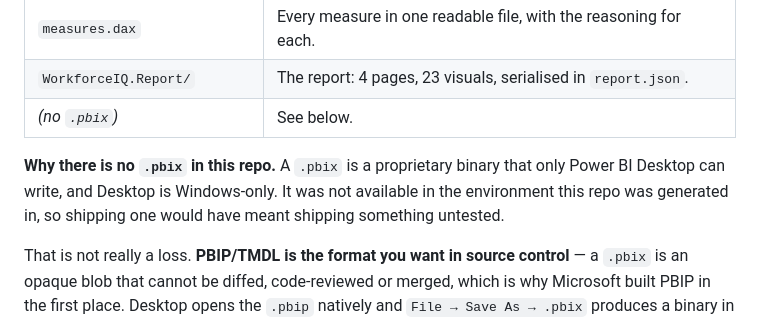
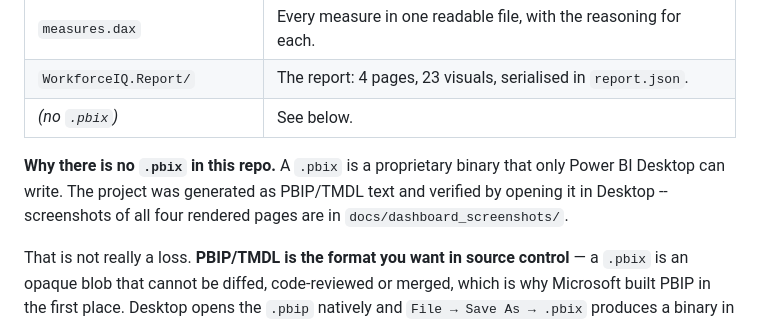
Before and after one commit to Vuday3336/WorkforceIQ--Analysis, a Markdown page: powerbi/REPORT_BUILD_GUIDE.md, the part around the change. Drawn GitHub-style.

```diff
--- a/powerbi/REPORT_BUILD_GUIDE.md
+++ b/powerbi/REPORT_BUILD_GUIDE.md
@@ -11,9 +11,9 @@
 | *(no `.pbix`)* | See below. |
 
 **Why there is no `.pbix` in this repo.** A `.pbix` is a proprietary binary that
-only Power BI Desktop can write, and Desktop is Windows-only. It was not
-available in the environment this repo was generated in, so shipping one would
-have meant shipping something untested.
+only Power BI Desktop can write. The project was generated as PBIP/TMDL text and
+verified by opening it in Desktop -- screenshots of all four rendered pages are
+in `docs/dashboard_screenshots/`.
 
 That is not really a loss. **PBIP/TMDL is the format you want in source
 control** — a `.pbix` is an opaque blob that cannot be diffed, code-reviewed or
```
Also changed, not shown: README.md (+40 -6 lines).
